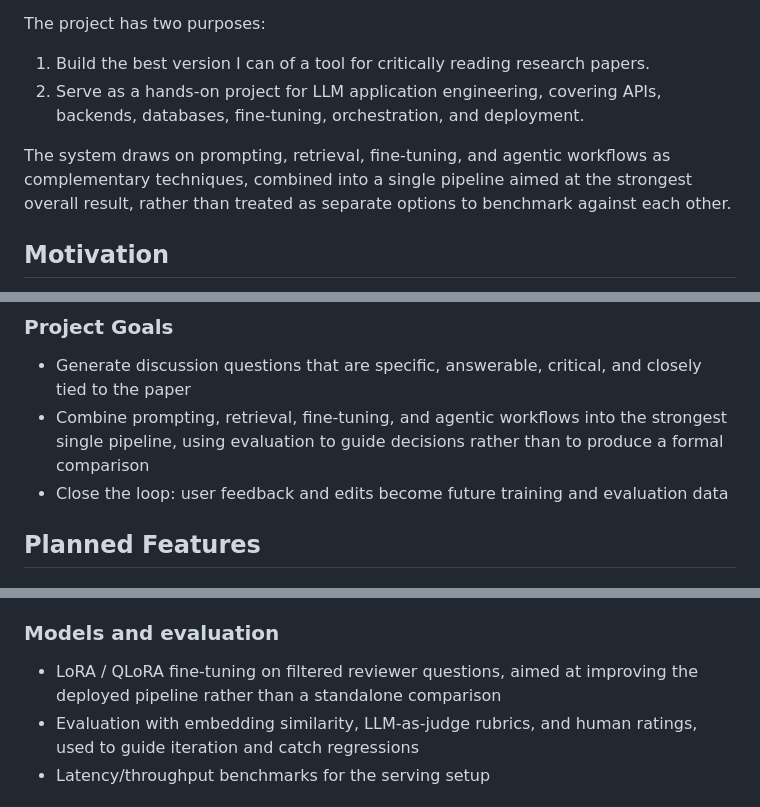
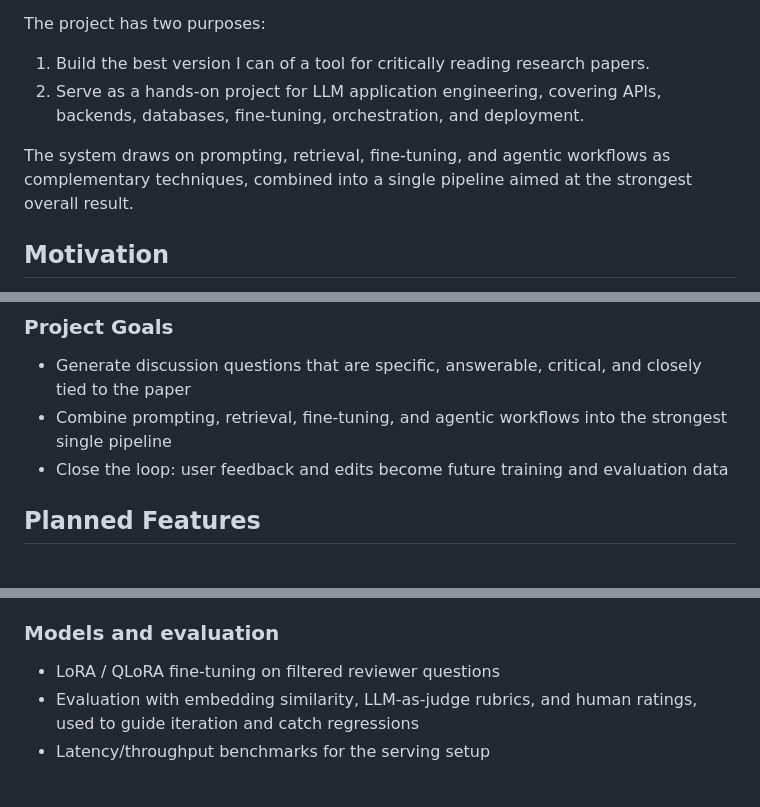
Before and after one commit to adrian-sit/paperprobe, a Markdown page: README.md, 3 parts joined by grey strips. Rendered like a GitHub page.

```diff
--- a/README.md
+++ b/README.md
@@ -10,7 +10,7 @@ The project has two purposes:
 1. Build the best version I can of a tool for critically reading research papers.
 2. Serve as a hands-on project for LLM application engineering, covering APIs, backends, databases, fine-tuning, orchestration, and deployment.
 
-The system draws on prompting, retrieval, fine-tuning, and agentic workflows as complementary techniques, combined into a single pipeline aimed at the strongest overall result, rather than treated as separate options to benchmark against each other.
+The system draws on prompting, retrieval, fine-tuning, and agentic workflows as complementary techniques, combined into a single pipeline aimed at the strongest overall result.
 
 ## Motivation
 
@@ -28,7 +28,7 @@ I took an LLM-paper seminar class, and whenever I tried to ask an LLM to think o
 
 ### Project Goals
 - Generate discussion questions that are specific, answerable, critical, and closely tied to the paper
-- Combine prompting, retrieval, fine-tuning, and agentic workflows into the strongest single pipeline, using evaluation to guide decisions rather than to produce a formal comparison
+- Combine prompting, retrieval, fine-tuning, and agentic workflows into the strongest single pipeline
 - Close the loop: user feedback and edits become future training and evaluation data
 
 ## Planned Features
@@ -47,7 +47,7 @@ The core pipeline isn't a single prompt, it's a small sequence of steps where th
 4. (Later, optional) Tool using step for example pulling citation details, or other tasks to be added to the workflow
 
 ### Models and evaluation
-- LoRA / QLoRA fine-tuning on filtered reviewer questions, aimed at improving the deployed pipeline rather than a standalone comparison
+- LoRA / QLoRA fine-tuning on filtered reviewer questions
 - Evaluation with embedding similarity, LLM-as-judge rubrics, and human ratings, used to guide iteration and catch regressions
 - Latency/throughput benchmarks for the serving setup
 
```
